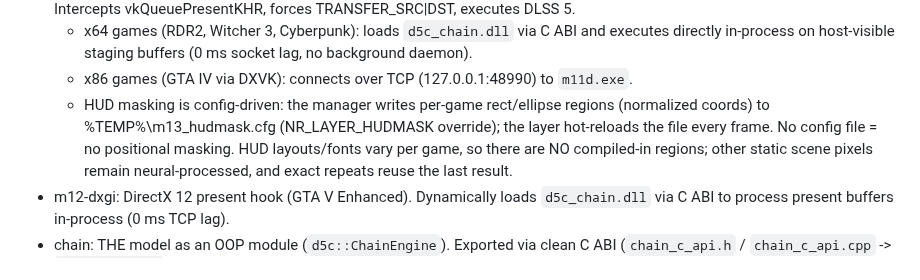
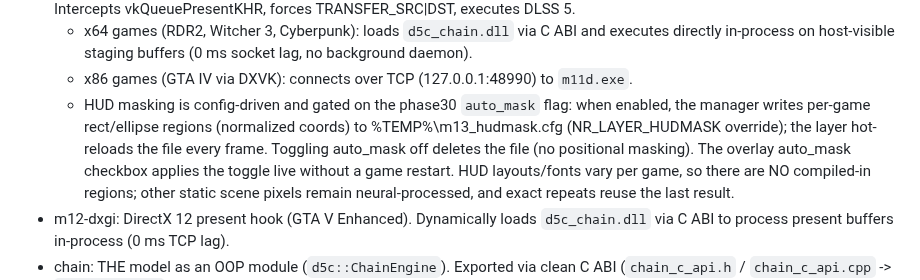
Before and after one commit to geladons/DLSS5_INTEL, a Markdown page: AGENTS.md, the part around the change. Drawn GitHub-style.

```diff
--- a/AGENTS.md
+++ b/AGENTS.md
@@ -88,9 +88,9 @@ DEV-HOST (Win 11), GPU passed through. Owner plays games via Sunshine
     and executes directly in-process on host-visible staging buffers (0 ms
     socket lag, no background daemon).
   - x86 games (GTA IV via DXVK): connects over TCP (127.0.0.1:48990) to `m11d.exe`.
-  - HUD masking is config-driven: the manager writes per-game rect/ellipse regions
+  - HUD masking is config-driven and gated on the phase30 `auto_mask` flag: when enabled, the manager writes per-game rect/ellipse regions
     (normalized coords) to %TEMP%\m13_hudmask.cfg (NR_LAYER_HUDMASK override); the
-    layer hot-reloads the file every frame. No config file = no positional masking.
+    layer hot-reloads the file every frame. Toggling auto_mask off deletes the file (no positional masking). The overlay auto_mask checkbox applies the toggle live without a game restart.
     HUD layouts/fonts vary per game, so there are NO compiled-in regions;
     other static scene pixels remain neural-processed, and exact repeats reuse the
     last result.
```
Also changed, not shown: DEV_STATE.md (+9 -1 lines).
